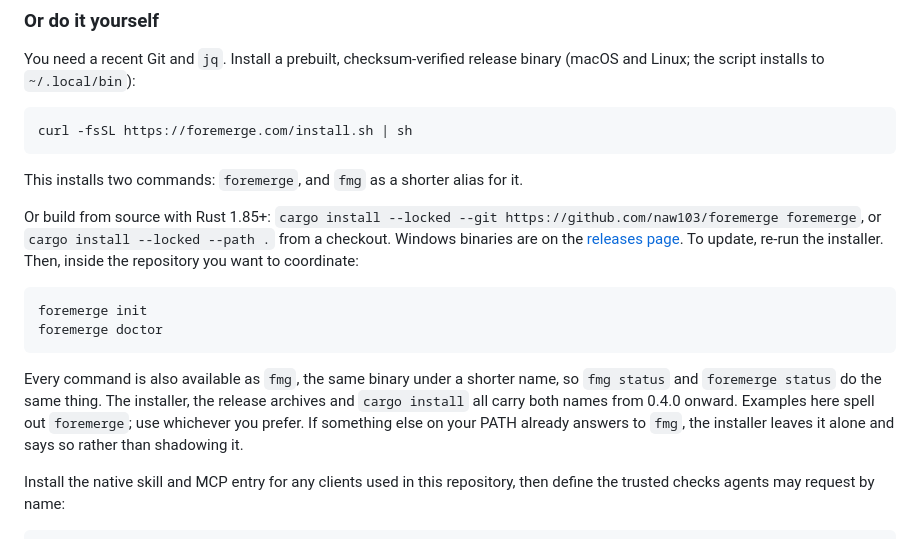
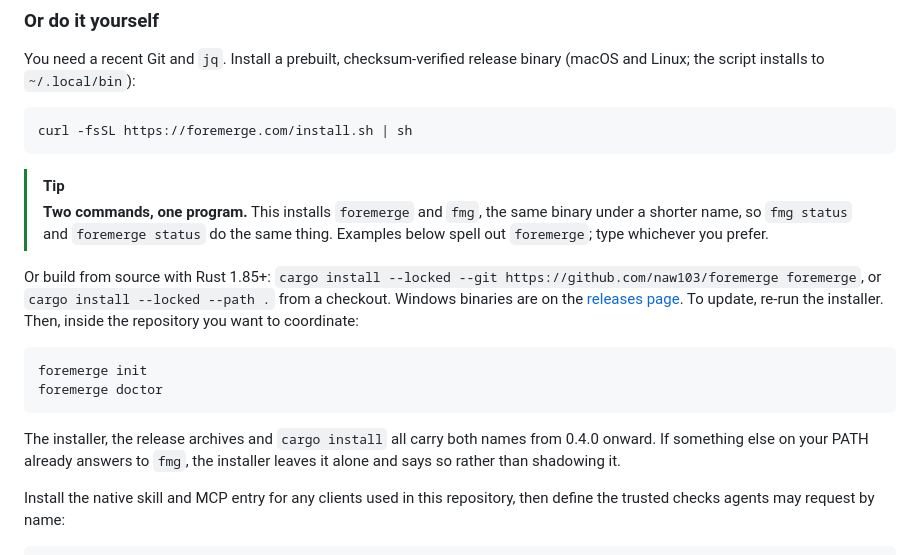
Before and after one commit to naw103/foremerge, a Markdown page: README.md, the part around the change. GitHub-like rendering.

Commit message:
Call out the short name where people install
`fmg` was a sentence 140 lines down, so a reader arriving at the install
command never learned a second name existed. It is now a GitHub tip callout
directly under the installer, which is the first place the two names become
real. Examples stay spelled out as `foremerge`: this adds an alias, it does
not restyle the docs around it.

Co-Authored-By: Claude Opus 5 <noreply@anthropic.com>

````diff
--- a/README.md
+++ b/README.md
@@ -126,7 +126,10 @@ binary (macOS and Linux; the script installs to `~/.local/bin`):
 curl -fsSL https://foremerge.com/install.sh | sh
 ```
 
-This installs two commands: `foremerge`, and `fmg` as a shorter alias for it.
+> [!TIP]
+> **Two commands, one program.** This installs `foremerge` and `fmg`, the same
+> binary under a shorter name, so `fmg status` and `foremerge status` do the
+> same thing. Examples below spell out `foremerge`; type whichever you prefer.
 
 Or build from source with Rust 1.85+: `cargo install --locked --git
 https://github.com/naw103/foremerge foremerge`, or `cargo install --locked
@@ -139,12 +142,9 @@ foremerge init
 foremerge doctor
 ```
 
-Every command is also available as `fmg`, the same binary under a shorter name,
-so `fmg status` and `foremerge status` do the same thing. The installer, the
-release archives and `cargo install` all carry both names from 0.4.0 onward.
-Examples here spell out `foremerge`; use whichever you prefer. If something
-else on your PATH already answers to `fmg`, the installer leaves it alone and
-says so rather than shadowing it.
+The installer, the release archives and `cargo install` all carry both names
+from 0.4.0 onward. If something else on your PATH already answers to `fmg`, the
+installer leaves it alone and says so rather than shadowing it.
 
 Install the native skill and MCP entry for any clients used in this repository,
 then define the trusted checks agents may request by name:
````
